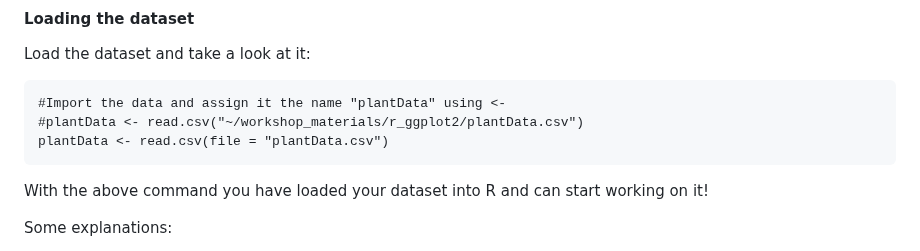
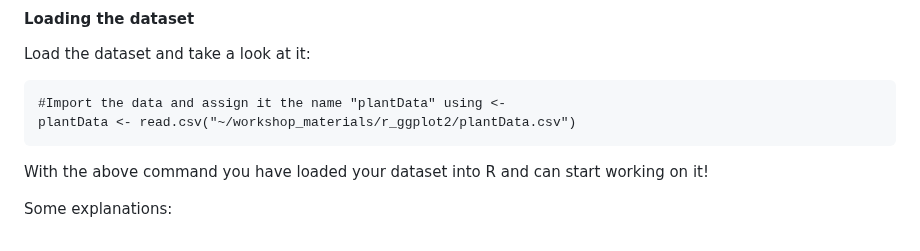
Before and after one commit to mduchoslav/Evomics_Intro_to_R, a Markdown page: Evomics_2023_R_ggplot.md, the part around the change. Drawn GitHub-style.

Commit message:
changed path to load data

````diff
--- a/Evomics_2023_R_ggplot.md
+++ b/Evomics_2023_R_ggplot.md
@@ -59,8 +59,7 @@ Load the dataset and take a look at it:
 
 ```{r Load data}
 #Import the data and assign it the name "plantData" using <-
-#plantData <- read.csv("~/workshop_materials/r_ggplot2/plantData.csv")
-plantData <- read.csv(file = "plantData.csv")
+plantData <- read.csv("~/workshop_materials/r_ggplot2/plantData.csv")
 ```
 
 With the above command you have loaded your dataset into R and can start working on it!
````
